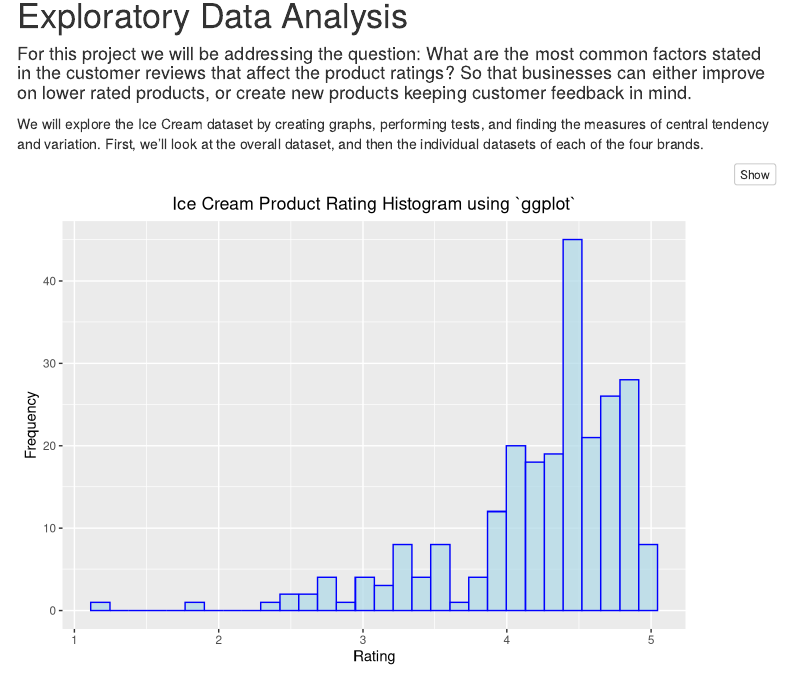
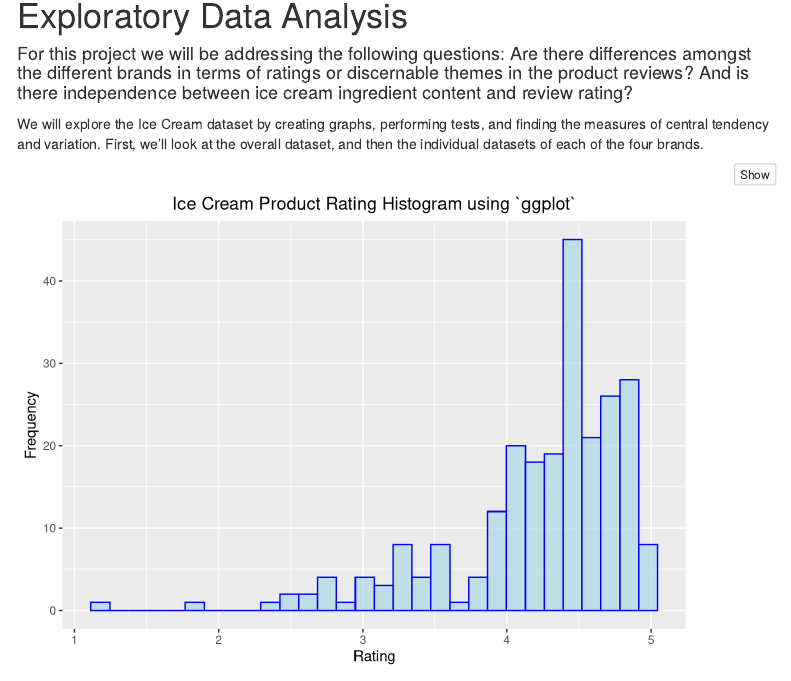
Before and after one commit to r-ballard/6101sec10proj1, an R Markdown document (6101sec10proj1_icecream.Rmd): the page in a window 1100 px wide, from 1900 px down. Rendered offline with R 4.5, knitr and Pandoc, with nearby package versions; some code elsewhere in the file could not run offline; menus at the side of the page are left out; common packages that the code uses without loading them are loaded.

Commit message:
EDA Question Change

```diff
--- a/6101sec10proj1_icecream.Rmd
+++ b/6101sec10proj1_icecream.Rmd
@@ -218,7 +218,7 @@ xkablesummary(reviews, title = "Summary of the reviews dataset")
 
 # Exploratory Data Analysis
 
-#### For this project we will be addressing the question: What are the most common factors stated in the customer reviews that affect the product ratings? So that businesses can either improve on lower rated products, or create new products keeping customer feedback in mind.
+#### For this project we will be addressing the following questions: Are there differences amongst the different brands in terms of ratings or discernable themes in the product reviews? And is there independence between ice cream ingredient content and review rating?
 
 We will explore the Ice Cream dataset by creating graphs, performing tests, and finding the measures of central tendency and variation. First, we'll look at the overall dataset, and then the individual datasets of each of the four brands.
 
```
Also changed, not shown: 6101sec10proj1_icecream.html.
